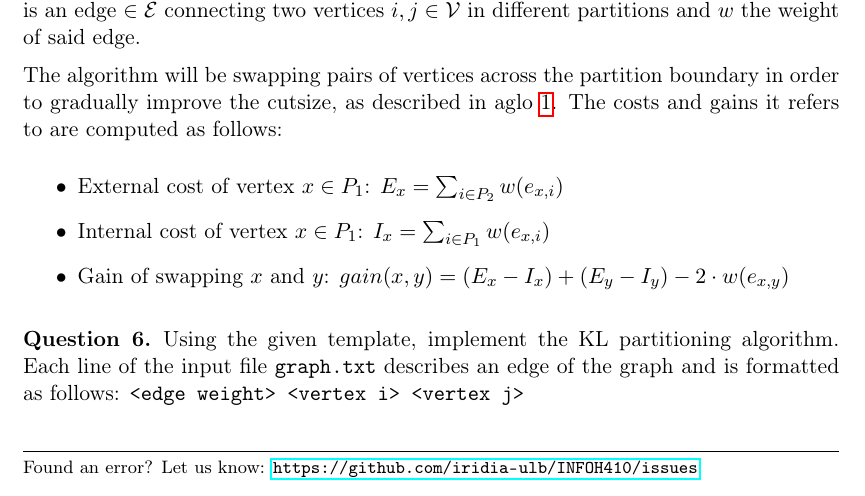
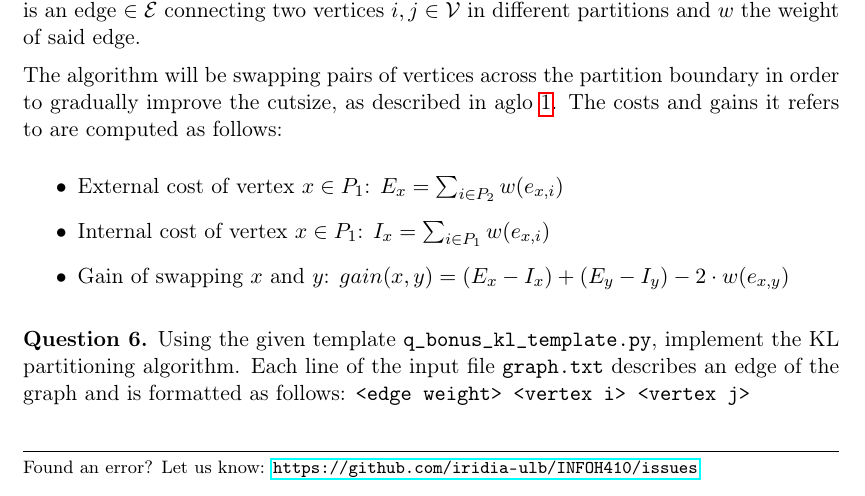
Before and after one commit to iridia-ulb/INFOH410, a LaTeX document (TP_LSMM/infoh410_tp_lsmm.tex): part of page 2 of 3, cut so that both start at the same text. Compiled offline with pdfLaTeX.

Commit message:
[TP LSMM] correct filenames in tex file

```diff
--- a/TP_LSMM/infoh410_tp_lsmm.tex
+++ b/TP_LSMM/infoh410_tp_lsmm.tex
@@ -545,10 +545,10 @@ The costs and gains it refers to are computed as follows:
 \end{algorithm}
 
 \begin{Q}
-Using the given template, implement the KL partitioning algorithm.
+Using the given template \texttt{q\_bonus\_kl\_template.py}, implement the KL partitioning algorithm.
 Each line of the input file \texttt{graph.txt} describes an edge of the graph and is formatted as follows: \texttt{<edge weight> <vertex i> <vertex j>}
 \reponse{
-    See file \texttt{kl.py}
+    See file \texttt{q\_bonus\_kl.py}
 }
 \end{Q}
 
```
Also changed, not shown: 1 other file.
